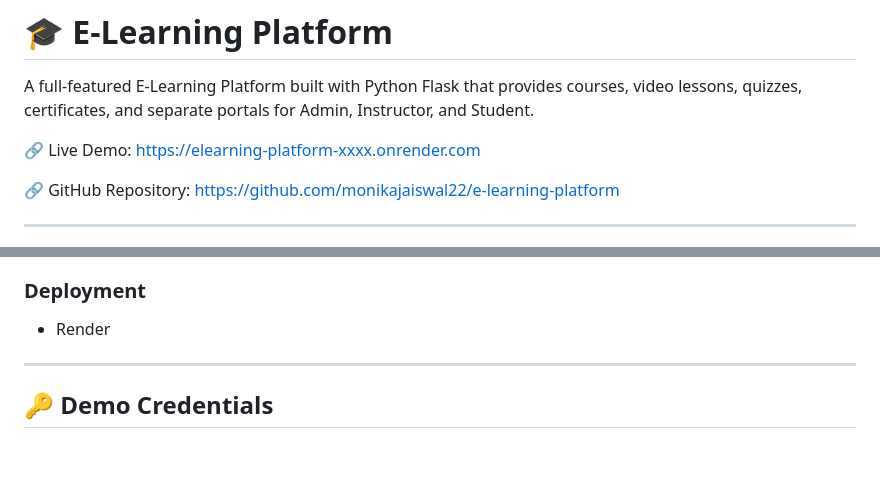
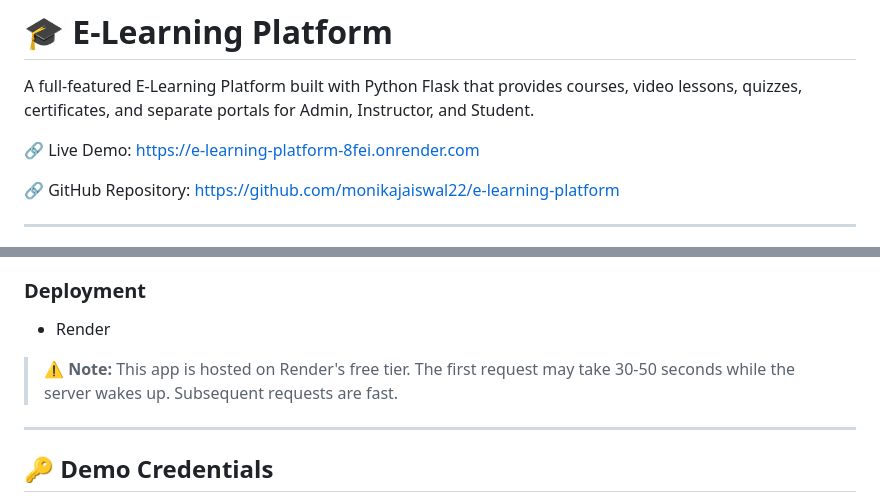
Before and after one commit to monikajaiswal22/e-learning-platform, a Markdown page: README.md, 2 parts joined by grey strips. Drawn GitHub-style; blank space fills up the shorter version.

Commit message:
Fix live demo link in README.md
Updated the live demo link in the README file.

```diff
--- a/README.md
+++ b/README.md
@@ -2,7 +2,7 @@
 
 A full-featured E-Learning Platform built with Python Flask that provides courses, video lessons, quizzes, certificates, and separate portals for Admin, Instructor, and Student.
 
-🔗 Live Demo: https://elearning-platform-xxxx.onrender.com
+🔗 Live Demo: https://e-learning-platform-8fei.onrender.com
 
 🔗 GitHub Repository: https://github.com/monikajaiswal22/e-learning-platform
 
@@ -101,6 +101,10 @@ Separate access for:
 ### Deployment
 - Render
 
+> ⚠️ **Note:** This app is hosted on Render's free tier. The first request
+> may take 30-50 seconds while the server wakes up. Subsequent requests
+> are fast.
+
 ---
 
 ## 🔑 Demo Credentials
```
